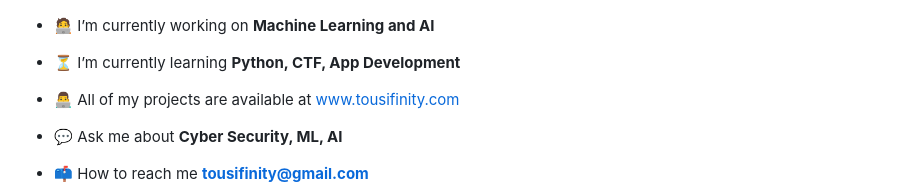
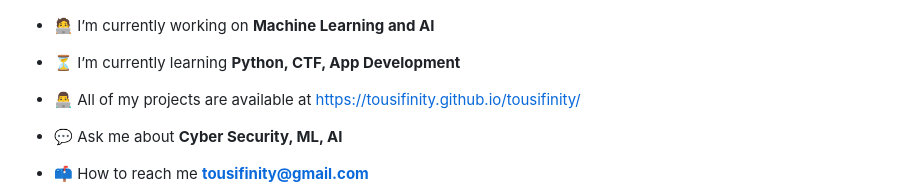
Before and after one commit to tousifinity/tousifinity.github.io, a Markdown page: README.md, the part around the change. GitHub-like rendering.

```diff
--- a/README.md
+++ b/README.md
@@ -7,7 +7,7 @@
 
 - ⏳ I’m currently learning **Python, CTF, App Development**
 
-- 👨‍💻 All of my projects are available at [www.tousifinity.com](https://www.tousifinity.com/)
+- 👨‍💻 All of my projects are available at [https://tousifinity.github.io/tousifinity/](https://tousifinity.github.io/tousifinity/)
 
 - 💬 Ask me about **Cyber Security, ML, AI**
 
```
